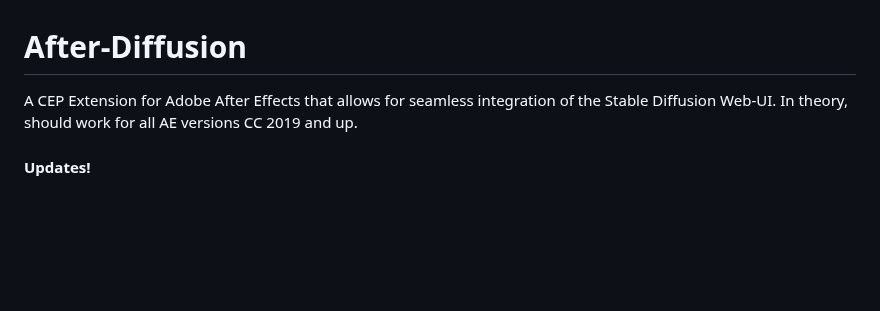
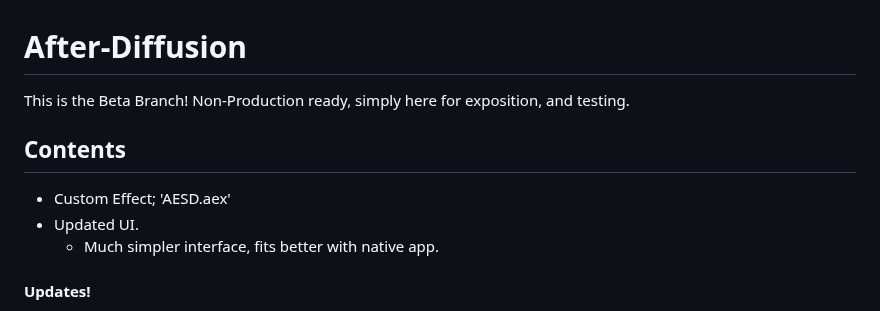
Before and after one commit to Trentonom0r3/After-Diffusion, a Markdown page: README.md, the part around the change. Drawn GitHub-style; blank space fills up the shorter version.

```diff
--- a/README.md
+++ b/README.md
@@ -1,6 +1,10 @@
 # After-Diffusion
 
-A CEP Extension for Adobe After Effects that allows for seamless integration of the Stable Diffusion Web-UI. In theory, should work for all AE versions CC 2019 and up.
+This is the Beta Branch! Non-Production ready, simply here for exposition, and testing.
+## Contents
+- Custom Effect; 'AESD.aex'
+- Updated UI.
+  - Much simpler interface, fits better with native app.
 
 #### Updates!
 
```
